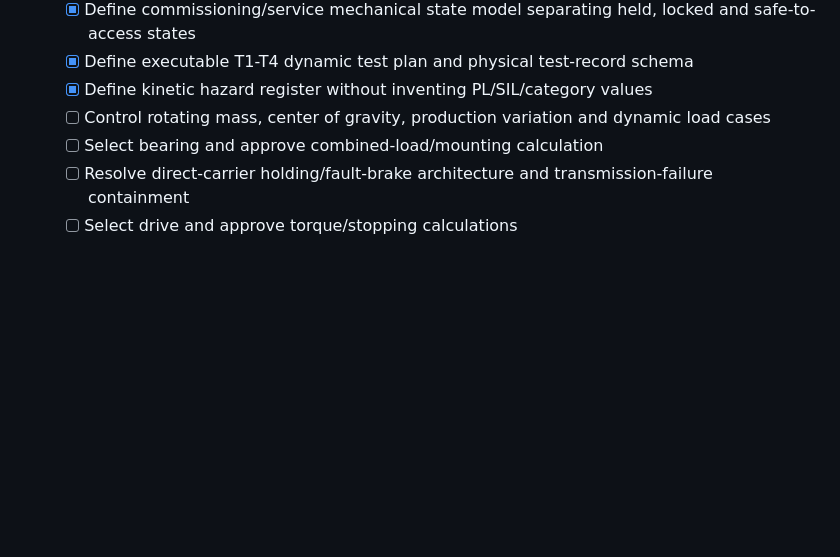
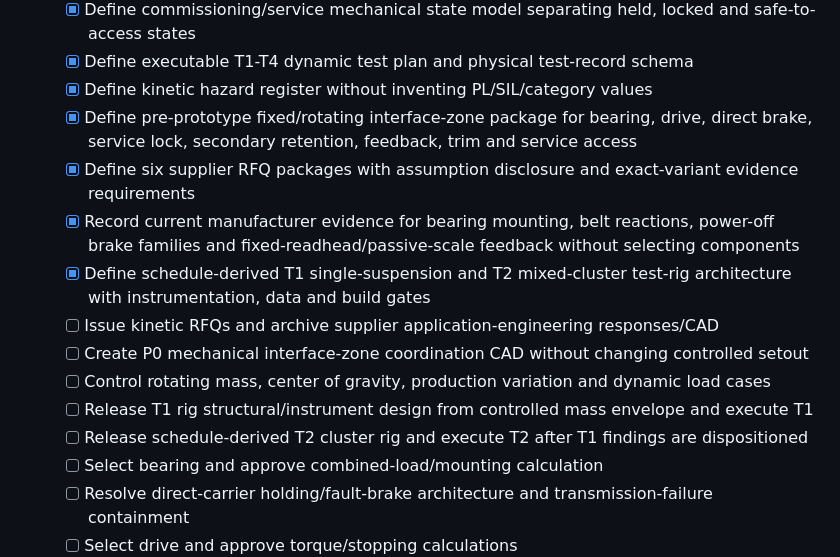
Before and after one commit to ruddvz/Aether, a Markdown page: ROADMAP.md, the part around the change. GitHub-like rendering; blank space fills up the shorter version.

Commit message:
Track VX4800 pre-prototype kinetic engineering

```diff
--- a/ROADMAP.md
+++ b/ROADMAP.md
@@ -63,7 +63,15 @@ This roadmap describes repository capabilities, not promised commercial release
   - [x] Define commissioning/service mechanical state model separating held, locked and safe-to-access states
   - [x] Define executable T1-T4 dynamic test plan and physical test-record schema
   - [x] Define kinetic hazard register without inventing PL/SIL/category values
+  - [x] Define pre-prototype fixed/rotating interface-zone package for bearing, drive, direct brake, service lock, secondary retention, feedback, trim and service access
+  - [x] Define six supplier RFQ packages with assumption disclosure and exact-variant evidence requirements
+  - [x] Record current manufacturer evidence for bearing mounting, belt reactions, power-off brake families and fixed-readhead/passive-scale feedback without selecting components
+  - [x] Define schedule-derived T1 single-suspension and T2 mixed-cluster test-rig architecture with instrumentation, data and build gates
+  - [ ] Issue kinetic RFQs and archive supplier application-engineering responses/CAD
+  - [ ] Create P0 mechanical interface-zone coordination CAD without changing controlled setout
   - [ ] Control rotating mass, center of gravity, production variation and dynamic load cases
+  - [ ] Release T1 rig structural/instrument design from controlled mass envelope and execute T1
+  - [ ] Release schedule-derived T2 cluster rig and execute T2 after T1 findings are dispositioned
   - [ ] Select bearing and approve combined-load/mounting calculation
   - [ ] Resolve direct-carrier holding/fault-brake architecture and transmission-failure containment
   - [ ] Select drive and approve torque/stopping calculations
```
